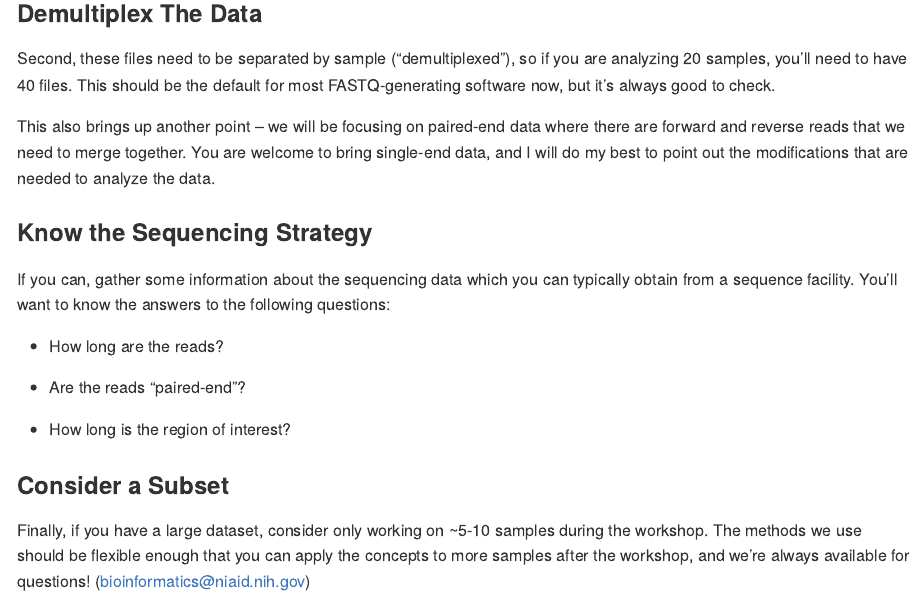
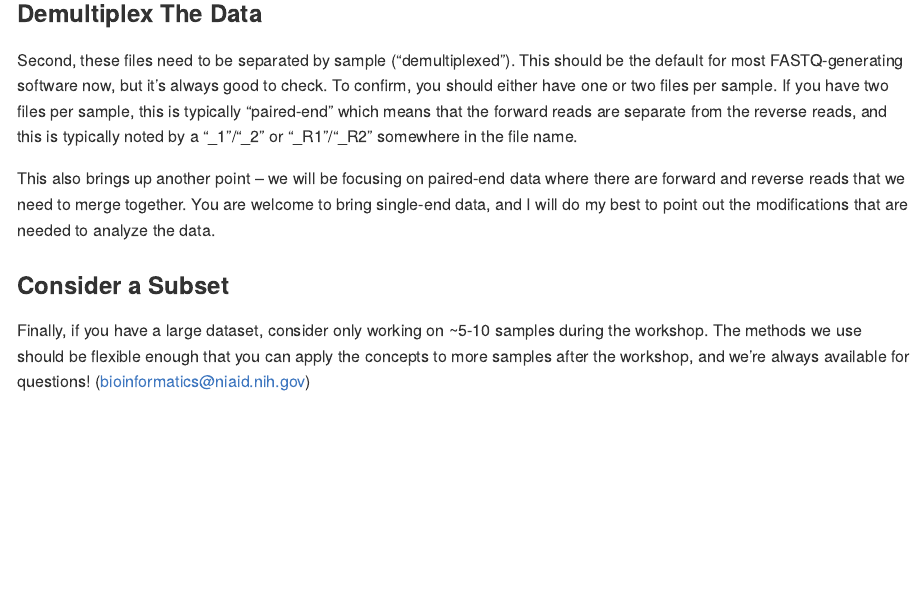
Before and after one commit to ktmbiome-niaid/16S-data-processing, an R Markdown document (prerequisites.Rmd): the page in a window 1100 px wide, from 1520 px down before the commit and from 1770 px down after it, so that both start at the same text. Rendered offline with R 4.5, knitr and Pandoc, with nearby package versions.

Commit message:
Prereq clarifications

```diff
--- a/prerequisites.Rmd
+++ b/prerequisites.Rmd
@@ -47,12 +47,6 @@ NGACTACTGGGGTTTCTAATCCTGTTCGCTACCCACGCTTTCGAGCCTCAGCGTCAGTTACAAGCCAGAGAGCCGCTTTC
 
 We will cover what everything means when you join us, but to simply confirm that you have "FASTQ" data, you want to look for the plus signs every few lines.
 
-### Demultiplex The Data
-
-Second, these files need to be separated by sample ("demultiplexed"), so if you are analyzing 20 samples, you'll need to have 40 files. This should be the default for most FASTQ-generating software now, but it's always good to check.
-
-This also brings up another point -- we will be focusing on paired-end data where there are forward and reverse reads that we need to merge together. You are welcome to bring single-end data, and I will do my best to point out the modifications that are needed to analyze the data.
-
 ### Know the Sequencing Strategy
 
 If you can, gather some information about the sequencing data which you can typically obtain from a sequence facility. You'll want to know the answers to the following questions:
@@ -63,6 +57,12 @@ If you can, gather some information about the sequencing data which you can typi
 
 - How long is the region of interest?
 
+### Demultiplex The Data
+
+Second, these files need to be separated by sample ("demultiplexed"). This should be the default for most FASTQ-generating software now, but it's always good to check. To confirm, you should either have one or two files per sample. If you have two files per sample, this is typically "paired-end" which means that the forward reads are separate from the reverse reads, and this is typically noted by a "_1"/"_2" or "_R1"/"_R2" somewhere in the file name.
+
+This also brings up another point -- we will be focusing on paired-end data where there are forward and reverse reads that we need to merge together. You are welcome to bring single-end data, and I will do my best to point out the modifications that are needed to analyze the data.
+
 ### Consider a Subset
 
 Finally, if you have a large dataset, consider only working on ~5-10 samples during the workshop. The methods we use should be flexible enough that you can apply the concepts to more samples after the workshop, and we're always available for questions! (bioinformatics@niaid.nih.gov)
```
Also changed, not shown: prerequisites.md.
